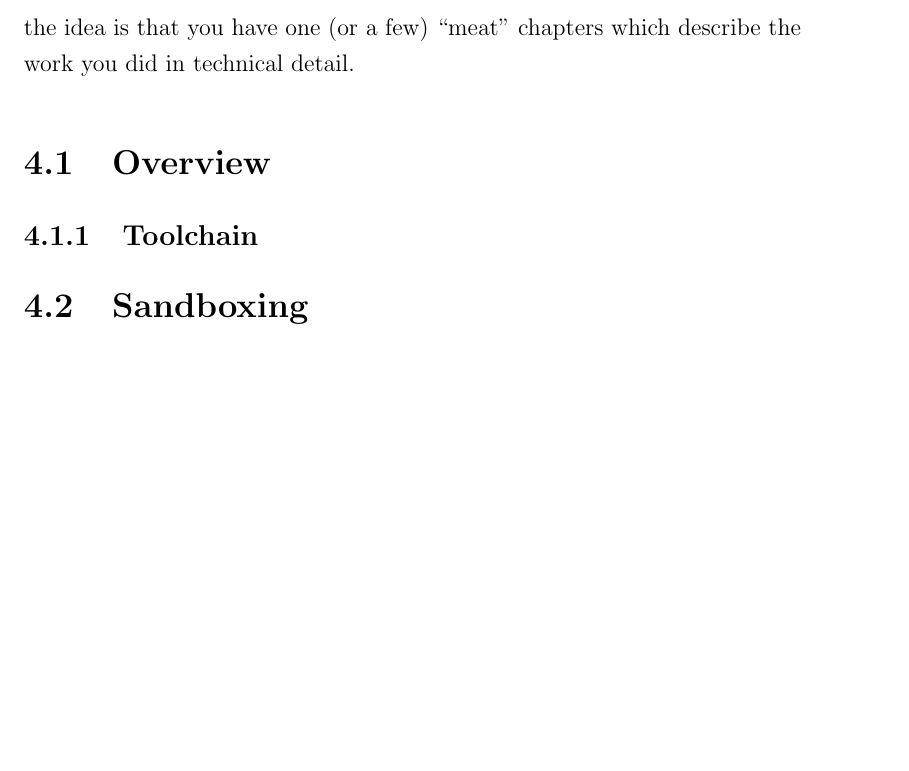
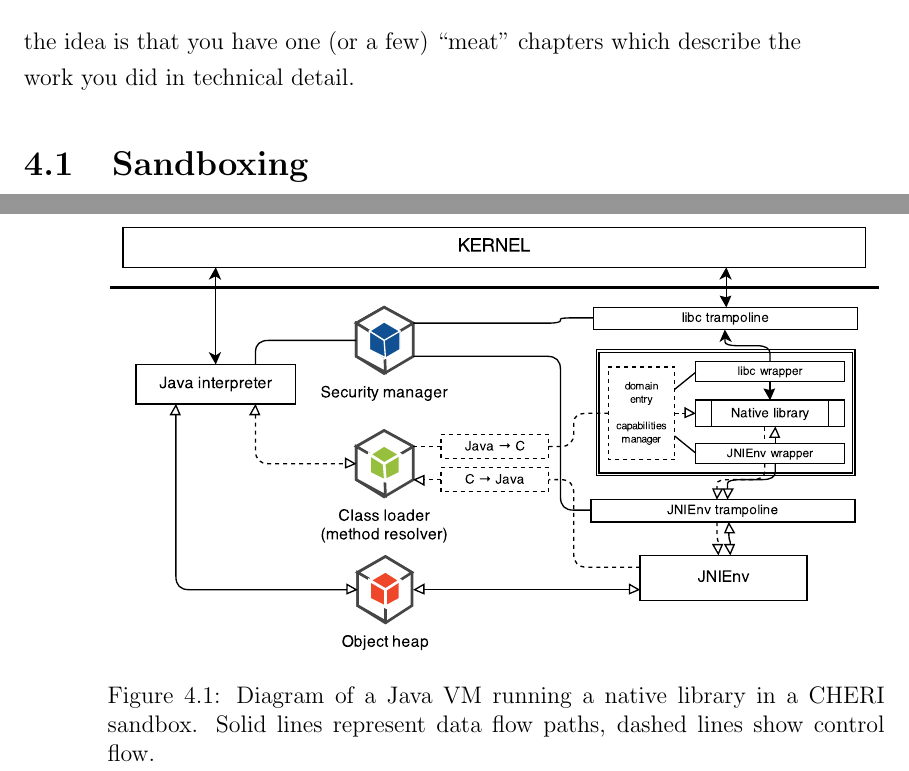
Before and after one commit to davidbrazdil/cherivm-diss, a LaTeX thesis (acs-dissertation.tex): part of page 29 of 35 before the commit and two parts of pages 29 and 30 of 35 after it, the two joined at a grey line, cut so that both start at the same text, the shorter picture padded with empty space. Compiled offline with pdfLaTeX.

Commit message:
Implementation: diagram of a sandboxed library

```diff
--- a/acs-dissertation.tex
+++ b/acs-dissertation.tex
@@ -278,9 +278,14 @@ doesn't support dynamic loading (and by design cannot)
 the idea is that you have one (or a few) ``meat'' chapters which
 describe the work you did in technical detail.
 
-\section{Overview}
 
-\subsection{Toolchain}
+
+\begin{figure}
+	\includegraphics[width=\textwidth]{dia_jni_caps.pdf}
+	\caption{Diagram of a Java VM running a native library in a CHERI sandbox. Solid lines represent data flow paths, dashed lines show control flow.}
+	\label{fig:OverviewCheriJNI}
+\end{figure}
+
 
 \section{Sandboxing}
 
```
Also changed, not shown: dia_jni_caps.pdf (added), 1 other file.
